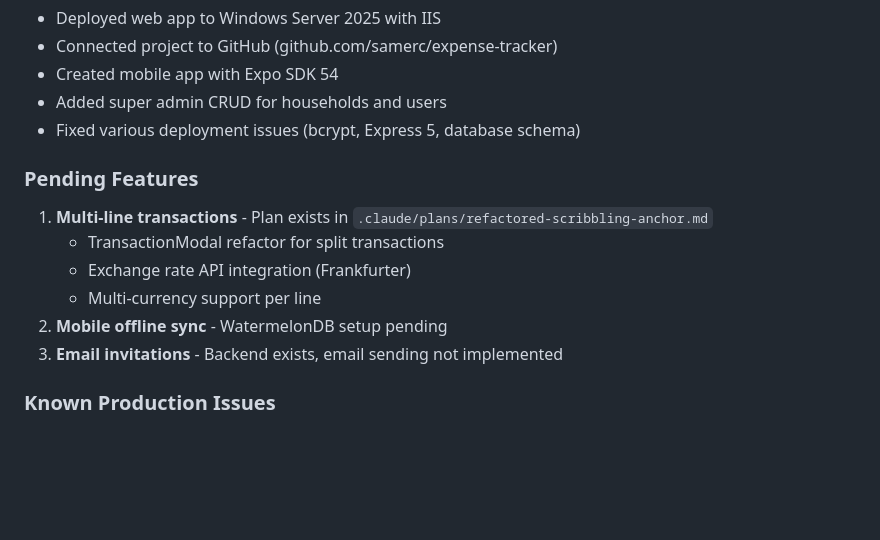
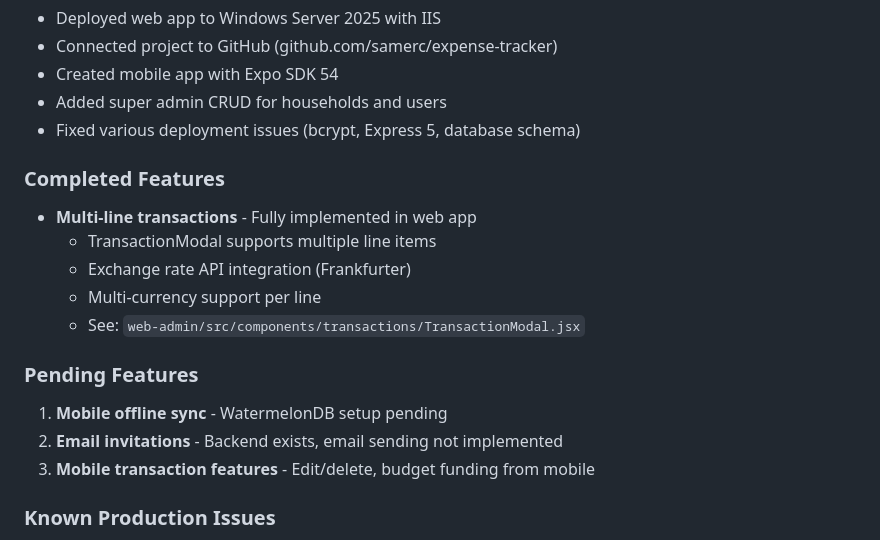
Before and after one commit to samerc/expense-tracker, a Markdown page: CLAUDE.md, the part around the change. GitHub-like rendering; blank space fills up the shorter version.

Commit message:
Fix CLAUDE.md: multi-line transactions already implemented
Co-Authored-By: Claude Opus 4.5 <noreply@anthropic.com>

```diff
--- a/CLAUDE.md
+++ b/CLAUDE.md
@@ -192,13 +192,17 @@ VALUES (
 - Added super admin CRUD for households and users
 - Fixed various deployment issues (bcrypt, Express 5, database schema)
 
+### Completed Features
+- **Multi-line transactions** - Fully implemented in web app
+  - TransactionModal supports multiple line items
+  - Exchange rate API integration (Frankfurter)
+  - Multi-currency support per line
+  - See: `web-admin/src/components/transactions/TransactionModal.jsx`
+
 ### Pending Features
-1. **Multi-line transactions** - Plan exists in `.claude/plans/refactored-scribbling-anchor.md`
-   - TransactionModal refactor for split transactions
-   - Exchange rate API integration (Frankfurter)
-   - Multi-currency support per line
-2. **Mobile offline sync** - WatermelonDB setup pending
-3. **Email invitations** - Backend exists, email sending not implemented
+1. **Mobile offline sync** - WatermelonDB setup pending
+2. **Email invitations** - Backend exists, email sending not implemented
+3. **Mobile transaction features** - Edit/delete, budget funding from mobile
 
 ### Known Production Issues
 - Allocations API returns 500 if user has no allocations set up for the month
```
